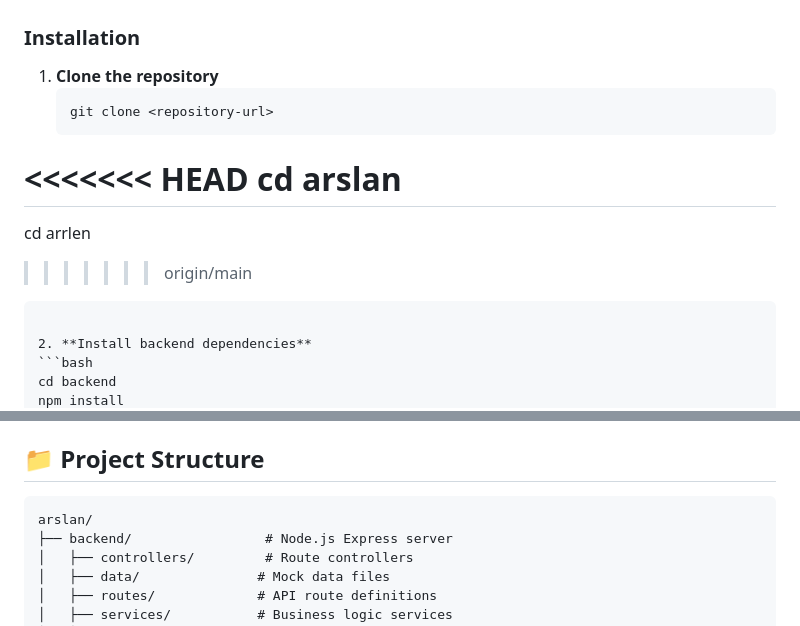
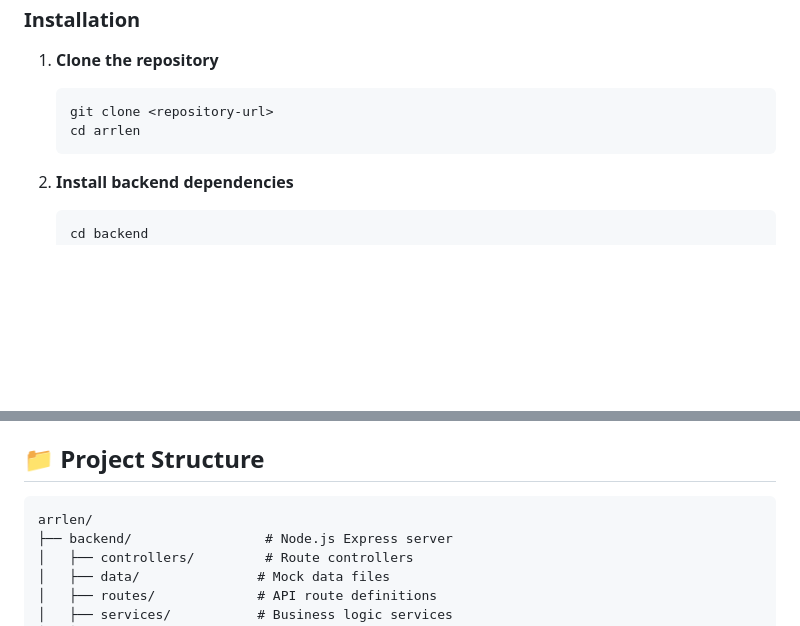
Before and after one commit to Arlen20000/IT-project, a Markdown page: README.md, 2 parts joined by grey strips. Drawn GitHub-style; blank space fills up the shorter version.

Commit message:
Resolve README merge conflict and normalize project name

````diff
--- a/README.md
+++ b/README.md
@@ -42,11 +42,7 @@ A modern, interactive SaaS website for IT outsourcing services featuring advance
 1. **Clone the repository**
    ```bash
    git clone <repository-url>
-<<<<<<< HEAD
-   cd arslan
-=======
    cd arrlen
->>>>>>> origin/main
    ```
 
 2. **Install backend dependencies**
@@ -72,7 +68,7 @@ The application will be available at `http://localhost:3000` with hot reload ena
 ## 📁 Project Structure
 
 ```
-arslan/
+arrlen/
 ├── backend/                 # Node.js Express server
 │   ├── controllers/         # Route controllers
 │   ├── data/               # Mock data files
````
